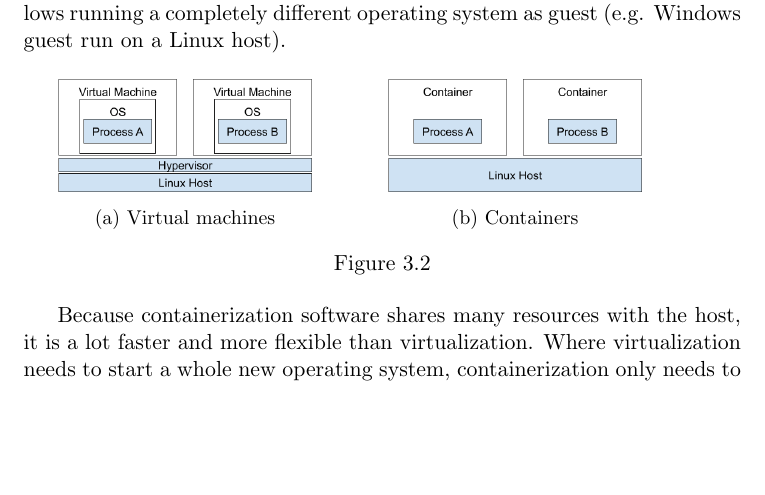
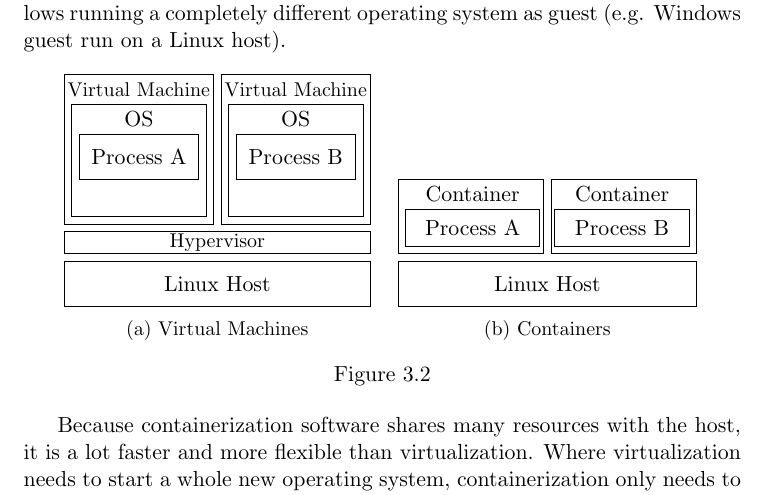
Before and after one commit to joren485/BachelorThesis, a LaTeX thesis (thesis.tex, which reads content/background/containerization.tex): part of page 9 of 54, cut so that both start at the same text, the shorter picture padded with empty space. Compiled offline with pdfLaTeX.

Commit message:
Use tikz to create vm images

```diff
--- a/content/background/containerization.tex
+++ b/content/background/containerization.tex
@@ -79,14 +78,67 @@ This ease of use makes containerization very popular in software development, ma
 Virtualization is an older similar technique to isolate software. In virtualization, a whole system is simulated in top of the host (called the hypervisor). This new virtual machine is called a guest. The guest and the host do not share any system resources. This has some advantages. For example, it allows running a completely different operating system as guest (e.g. Windows guest run on a Linux host).
 
 \begin{figure}[ht]
-    \begin{subfigure}{.45\textwidth}
+    \centering
+    \begin{subfigure}[t]{.45\textwidth}
         \centering
-        \includegraphics[width=.8\linewidth]{resources/images/virtual-machines.png}
-        \caption{Virtual machines}
+        \begin{tikzpicture}[x=0.75pt,y=0.75pt,yscale=-1,xscale=1]
+            % VM Process A Rectangle
+            \draw (0,0) -- (100,0) -- (100,100) -- (0,100) -- cycle ;
+            \draw (50,10) node {{\small Virtual Machine}};
+
+            % OS Process A Rectangle
+            \draw (5,20) -- (95,20) -- (95,95) -- (5,95) -- cycle ;
+            \draw (50,30) node {OS};
+
+            % Process A Rectangle
+            \draw (10,40) -- (90,40) -- (90,70) -- (10,70) -- cycle ;
+            \draw (50,55) node {Process A};
+
+            % VM Process B Rectangle
+            \draw (105,0) -- (205,0) -- (205,100) -- (105,100) -- cycle ;
+            \draw (155,10) node {{\small Virtual Machine}};
+
+            % OS Process B Rectangle
+            \draw (110,20) -- (200,20) -- (200,95) -- (110,95) -- cycle ;
+            \draw (155,30) node {OS};
+
+            % Process B Rectangle
+            \draw (115,40) -- (195,40) -- (195,70) -- (115,70) -- cycle ;
+            \draw (155,55) node {Process B};
+
+            % Hypervisor
+            \draw (0,105) -- (205,105) -- (205,120) -- (0,120) -- cycle ;
+            \draw (102.5,112.5) node {{\small Hypervisor}};
+
+            % Linux Host
+            \draw (0,125) -- (205,125) -- (205,155) -- (0,155) -- cycle ;
+            \draw (102.5,140) node {Linux Host};
+        \end{tikzpicture}
+        \caption{Virtual Machines}
     \end{subfigure}
-    \begin{subfigure}{.45\textwidth}
+    \begin{subfigure}[t]{.45\textwidth}
         \centering
-        \includegraphics[width=.8\linewidth]{resources/images/containers.png}
+         \begin{tikzpicture}[x=0.75pt,y=0.75pt,yscale=-1,xscale=1]
+            % Container Process A Rectangle
+            \draw (0,0) -- (97.5,0) -- (97.5,50) -- (0,50) -- cycle ;
+            \draw (50,10) node {Container};
+
+            % Process A Rectangle
+            \draw (5,20) -- (95,20) -- (95,45) -- (5,45) -- cycle ;
+            \draw (50,32.5) node {Process A};
+
+            % Container Process B Rectangle
+            \draw (102.5,0) -- (200,0) -- (200,50) -- (102.5,50) -- cycle ;
+            \draw (150,10) node {Container};
+
+            % Process B Rectangle
+            \draw (105,20) -- (195,20) -- (195,45) -- (105,45) -- cycle ;
+            \draw (150,32.5) node {Process B};
+
+            % Host Rectangle
+            \draw (0,55) -- (200,55) -- (200,85) -- (0,85) -- cycle ;
+            \draw (100, 70) node {Linux Host};
+        \end{tikzpicture}
         \caption{Containers}
     \end{subfigure}
     \caption{}
```
Also changed, not shown: resources/images/containers.png (deleted), resources/images/virtual-machines.png (deleted), content/background/containerization.tex (1 more changed lines).
